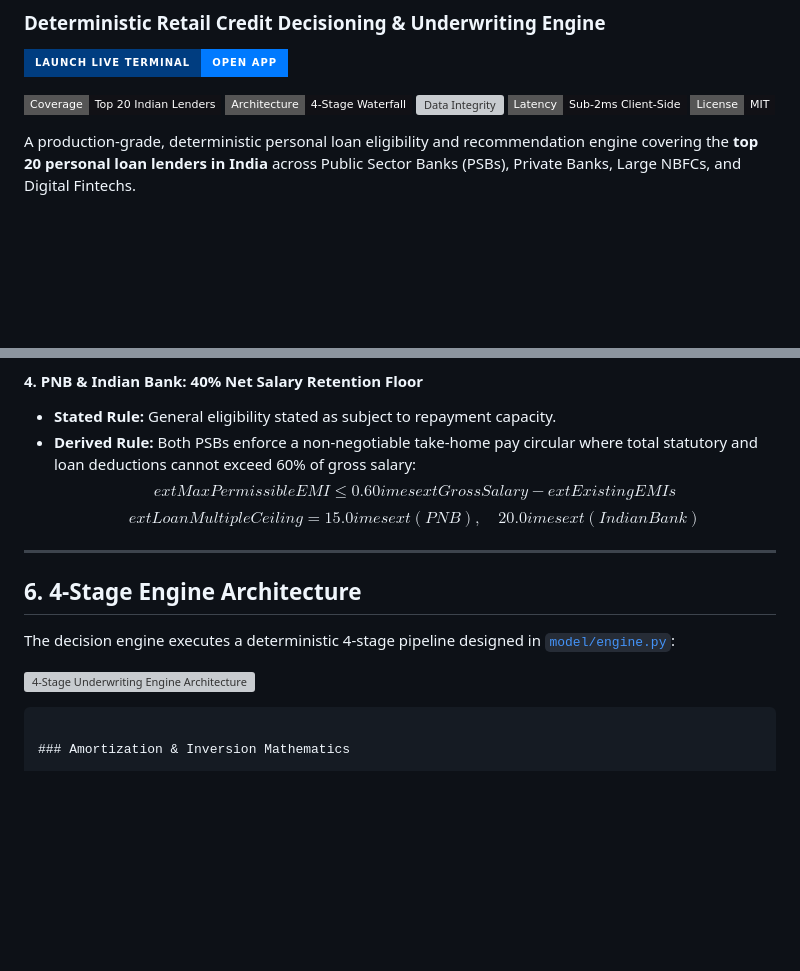
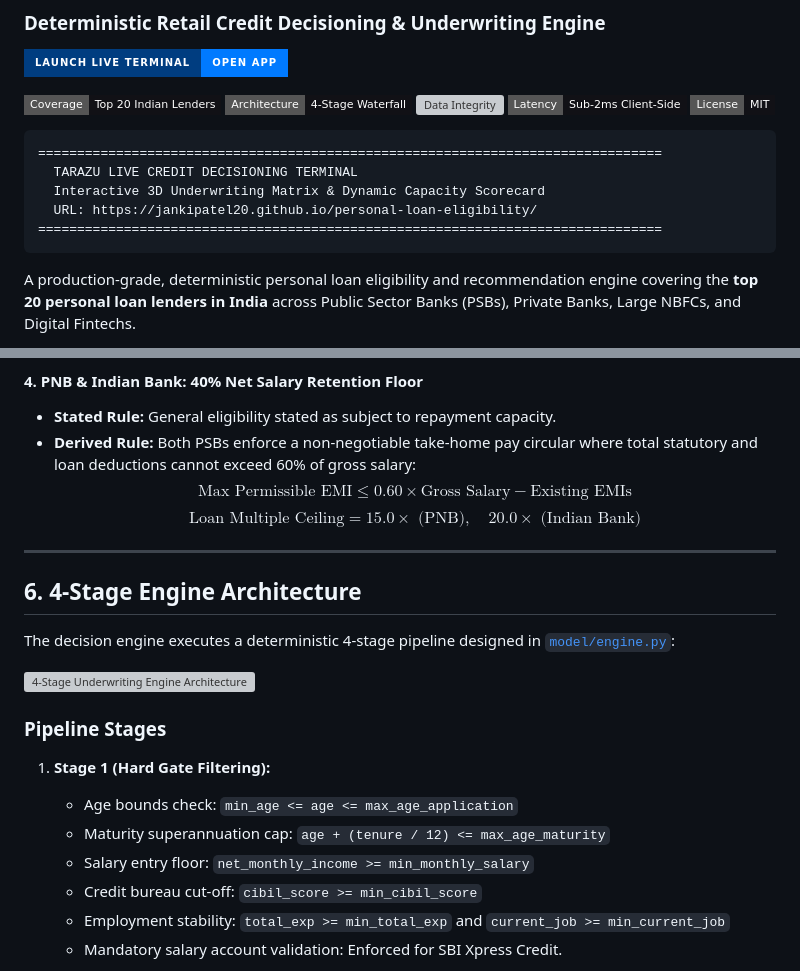
Before and after one commit to jankipatel20/personal-loan-eligibility, a Markdown page: README.md, 2 parts joined by grey strips. Drawn GitHub-style; badges without logos; blank space fills up the shorter version; grey boxes are pictures that could not be loaded.

````diff
--- a/README.md
+++ b/README.md
@@ -13,6 +13,14 @@
 [![Data Integrity](https://img.shields.io/badge/Data-100%25_Public_/_No--Login-111116?style=flat-square)](https://github.com/jankipatel20/personal-loan-eligibility/blob/main/data/lender_rules.csv)
 [![Execution](https://img.shields.io/badge/Latency-Sub--2ms_Client--Side-111116?style=flat-square)](https://jankipatel20.github.io/personal-loan-eligibility/)
 [![License](https://img.shields.io/badge/License-MIT-111116?style=flat-square)](LICENSE)
+
+```
+================================================================================
+  TARAZU LIVE CREDIT DECISIONING TERMINAL
+  Interactive 3D Underwriting Matrix & Dynamic Capacity Scorecard
+  URL: https://jankipatel20.github.io/personal-loan-eligibility/
+================================================================================
+```
 
 A production-grade, deterministic personal loan eligibility and recommendation engine covering the **top 20 personal loan lenders in India** across Public Sector Banks (PSBs), Private Banks, Large NBFCs, and Digital Fintechs.
 
@@ -172,8 +180,8 @@ A major objective of this project was discovering **unlisted rules** that banks
 #### 4. PNB & Indian Bank: 40% Net Salary Retention Floor
 * **Stated Rule:** General eligibility stated as subject to repayment capacity.
 * **Derived Rule:** Both PSBs enforce a non-negotiable take-home pay circular where total statutory and loan deductions cannot exceed 60% of gross salary:
-  $$	ext{Max Permissible EMI} \le 0.60 	imes 	ext{Gross Salary} - 	ext{Existing EMIs}$$
-  $$	ext{Loan Multiple Ceiling} = 15.0	imes 	ext{ (PNB)}, \quad 20.0	imes 	ext{ (Indian Bank)}$$
+  $$\text{Max Permissible EMI} \le 0.60 \times \text{Gross Salary} - \text{Existing EMIs}$$
+  $$\text{Loan Multiple Ceiling} = 15.0\times \text{ (PNB)}, \quad 20.0\times \text{ (Indian Bank)}$$
 
 ---
 
@@ -183,7 +191,13 @@ The decision engine executes a deterministic 4-stage pipeline designed in [`mode
 
 ![4-Stage Underwriting Engine Architecture](./assets/architecture.png)
 
-```
+### Pipeline Stages
 
-### Amortization & Inversion Mathematics
+1. **Stage 1 (Hard Gate Filtering):**
+   * Age bounds check: `min_age <= age <= max_age_application`
+   * Maturity superannuation cap: `age + (tenure / 12) <= max_age_maturity`
+   * Salary entry floor: `net_monthly_income >= min_monthly_salary`
+   * Credit bureau cut-off: `cibil_score >= min_cibil_score`
+   * Employment stability: `total_exp >= min_total_exp` and `current_job >= min_current_job`
+   * Mandatory salary account validation: Enforced for SBI Xpress Credit.
 
````
Also changed, not shown: other parts of README.md (+57 -47 lines).
